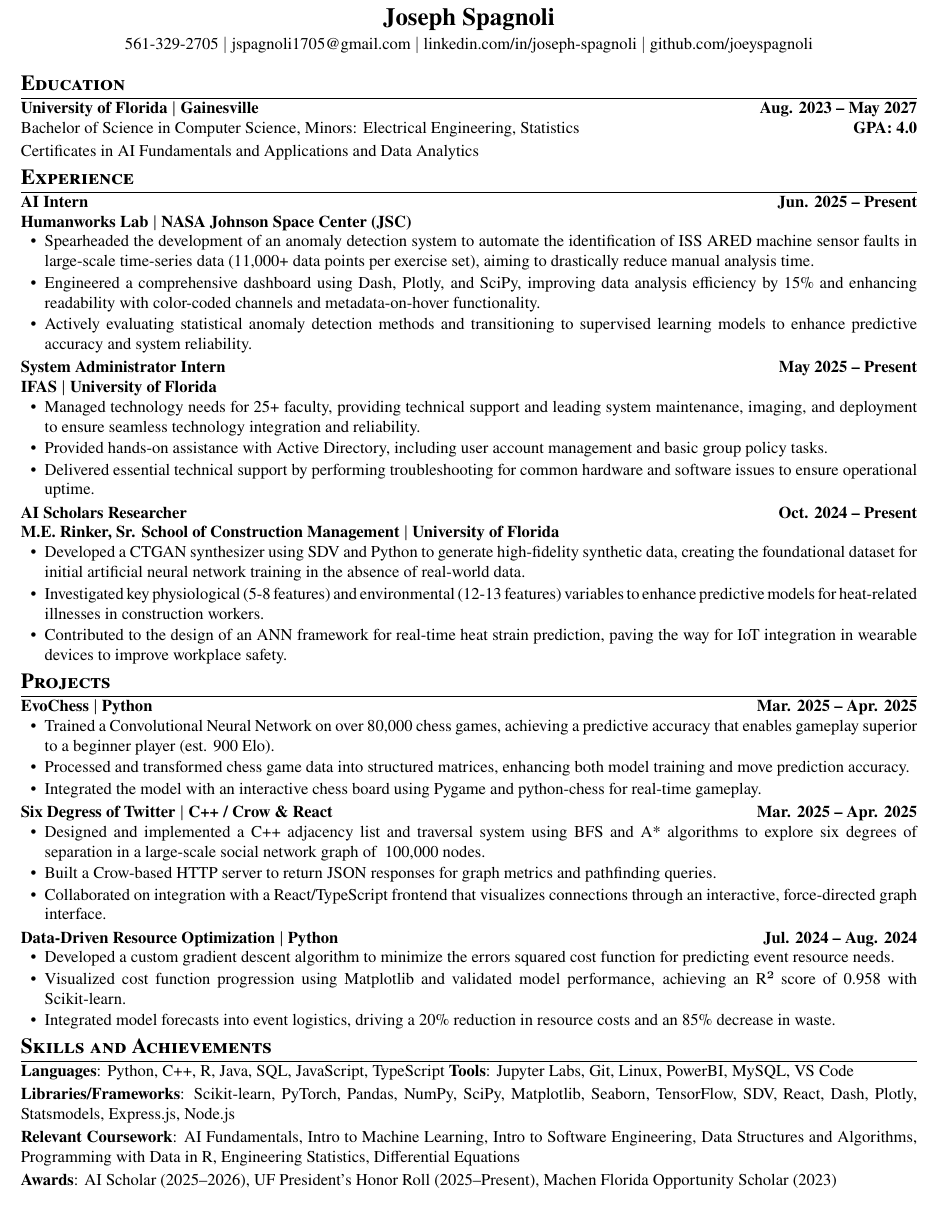
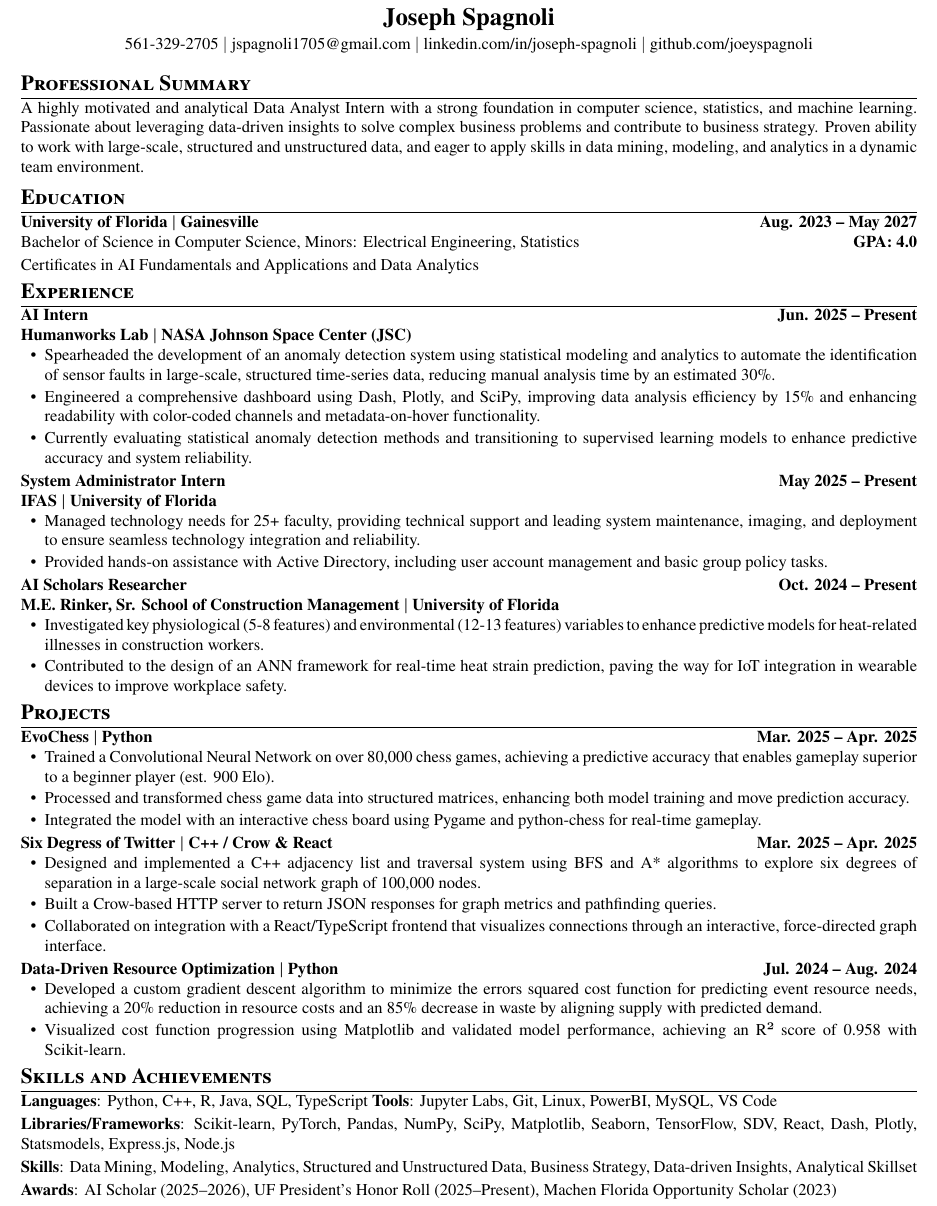
Before and after one commit to joeyspagnoli/resume, a LaTeX CV (resume.tex): part of the page, cut so that both start at the same text. Compiled offline with pdfLaTeX.

Commit message:
cap1 tailored resume

```diff
--- a/resume.tex
+++ b/resume.tex
@@ -57,6 +57,13 @@
   \href{https://github.com/joeyspagnoli}{github.com/joeyspagnoli}}
 \end{center}
 
+%-----------PROFESSIONAL SUMMARY-----------
+\section{\textbf{Professional Summary}}
+\resumeSubHeadingListStart
+    \item[] A highly motivated and analytical Data Analyst Intern with a strong foundation in computer science, statistics, and machine learning. Passionate about leveraging data-driven insights to solve complex business problems and contribute to business strategy. Proven ability to work with large-scale, structured and unstructured data, and eager to apply skills in data mining, modeling, and analytics in a dynamic team environment.
+\resumeSubHeadingListEnd
+\vspace{2pt}
+
 %-----------EDUCATION-----------
 \section{\textbf{Education}}
 \resumeSubHeadingListStart
@@ -71,22 +78,20 @@
 \item {\textbf{AI Intern}} \hfill {\textbf{Jun. 2025 -- Present}}\\
     \textbf{Humanworks Lab $|$ NASA Johnson Space Center (JSC)}
   \resumeItemListStart
-    \resumeItem{Spearheaded the development of an anomaly detection system to automate the identification of ISS ARED machine sensor faults in large-scale time-series data (11,000+ data points per exercise set), aiming to drastically reduce manual analysis time.}
+    \resumeItem{Spearheaded the development of an anomaly detection system using statistical modeling and analytics to automate the identification of sensor faults in large-scale, structured time-series data, reducing manual analysis time by an estimated 30\%.}
     \resumeItem{Engineered a comprehensive dashboard using Dash, Plotly, and SciPy, improving data analysis efficiency by 15\% and enhancing readability with color-coded channels and metadata-on-hover functionality.}
-    \resumeItem{Actively evaluating statistical anomaly detection methods and transitioning to supervised learning models to enhance predictive accuracy and system reliability.}
+    \resumeItem{Currently evaluating statistical anomaly detection methods and transitioning to supervised learning models to enhance predictive accuracy and system reliability.}
   \resumeItemListEnd
 
   \resumeSubheading{System Administrator Intern}{May 2025 -- Present}{\textbf{IFAS $|$ University of Florida}}{}
   \resumeItemListStart
     \resumeItem{Managed technology needs for 25+ faculty, providing technical support and leading system maintenance, imaging, and deployment to ensure seamless technology integration and reliability.}
     \resumeItem{Provided hands-on assistance with Active Directory, including user account management and basic group policy tasks.}
-    \resumeItem{Delivered essential technical support by performing troubleshooting for common hardware and software issues to ensure operational uptime.}
   \resumeItemListEnd
 
  \item {\textbf{AI Scholars Researcher}} \hfill {\textbf{Oct. 2024 -- Present}}\\
     \textbf{M.E. Rinker, Sr. School of Construction Management $|$ University of Florida}
   \resumeItemListStart
-    \resumeItem{Developed a CTGAN synthesizer using SDV and Python to generate high-fidelity synthetic data, creating the foundational dataset for initial artificial neural network training in the absence of real-world data.}
     \resumeItem{Investigated key physiological (5-8 features) and environmental (12-13 features) variables to enhance predictive models for heat-related illnesses in construction workers.}
     \resumeItem{Contributed to the design of an ANN framework for real-time heat strain prediction, paving the way for IoT integration in wearable devices to improve workplace safety.}
   \resumeItemListEnd
@@ -105,25 +110,24 @@
 
   \item{\textbf{Six Degress of Twitter $|$ C++ / Crow \& React}}\hfill\textbf{Mar. 2025 -- Apr. 2025}
   \resumeItemListStart
-    \resumeItem{Designed and implemented a C++ adjacency list and traversal system using BFS and A* algorithms to explore six degrees of separation in a large-scale social network graph of ~100,000 nodes.}
+    \resumeItem{Designed and implemented a C++ adjacency list and traversal system using BFS and A* algorithms to explore six degrees of separation in a large-scale social network graph of 100,000 nodes.}
     \resumeItem{Built a Crow-based HTTP server to return JSON responses for graph metrics and pathfinding queries.}
     \resumeItem{Collaborated on integration with a React/TypeScript frontend that visualizes connections through an interactive, force-directed graph interface.}
   \resumeItemListEnd
 
   \item{\textbf{Data-Driven Resource Optimization $|$ Python}}\hfill\textbf{Jul. 2024 -- Aug. 2024}
   \resumeItemListStart
-    \resumeItem{Developed a custom gradient descent algorithm to minimize the errors squared cost function for predicting event resource needs.}
+    \resumeItem{Developed a custom gradient descent algorithm to minimize the errors squared cost function for predicting event resource needs, achieving a 20\% reduction in resource costs and an 85\% decrease in waste by aligning supply with predicted demand.}
     \resumeItem{Visualized cost function progression using Matplotlib and validated model performance, achieving an R² score of 0.958 with Scikit-learn.}
-    \resumeItem{Integrated model forecasts into event logistics, driving a 20\% reduction in resource costs and an 85\% decrease in waste.}
   \resumeItemListEnd
 \resumeSubHeadingListEnd
 
 %-----------SKILLS AND ACHIEVEMENTS-----------
 \section{\textbf{Skills and Achievements}}
 \resumeSubHeadingListStart
-  \item{\textbf{Languages}: Python, C++, R, Java, SQL, JavaScript, TypeScript \textbf{Tools}: Jupyter Labs, Git, Linux, PowerBI, MySQL, VS Code}
+  \item{\textbf{Languages}: Python, C++, R, Java, SQL, TypeScript \textbf{Tools}: Jupyter Labs, Git, Linux, PowerBI, MySQL, VS Code}
   \item{\textbf{Libraries/Frameworks}: Scikit-learn, PyTorch, Pandas, NumPy, SciPy, Matplotlib, Seaborn, TensorFlow, SDV, React, Dash, Plotly, Statsmodels, Express.js, Node.js}
-  \item{\textbf{Relevant Coursework}: AI Fundamentals, Intro to Machine Learning, Intro to Software Engineering, Data Structures and Algorithms, Programming with Data in R, Engineering Statistics, Differential Equations}
+  \item{\textbf{Skills}: Data Mining, Modeling, Analytics, Structured and Unstructured Data, Business Strategy, Data-driven Insights, Analytical Skillset}
   \item{\textbf{Awards}: AI Scholar (2025--2026), UF President's Honor Roll (2025--Present), Machen Florida Opportunity Scholar (2023)}
 \resumeSubHeadingListEnd
 
```
Also changed, not shown: Resume.pdf.
